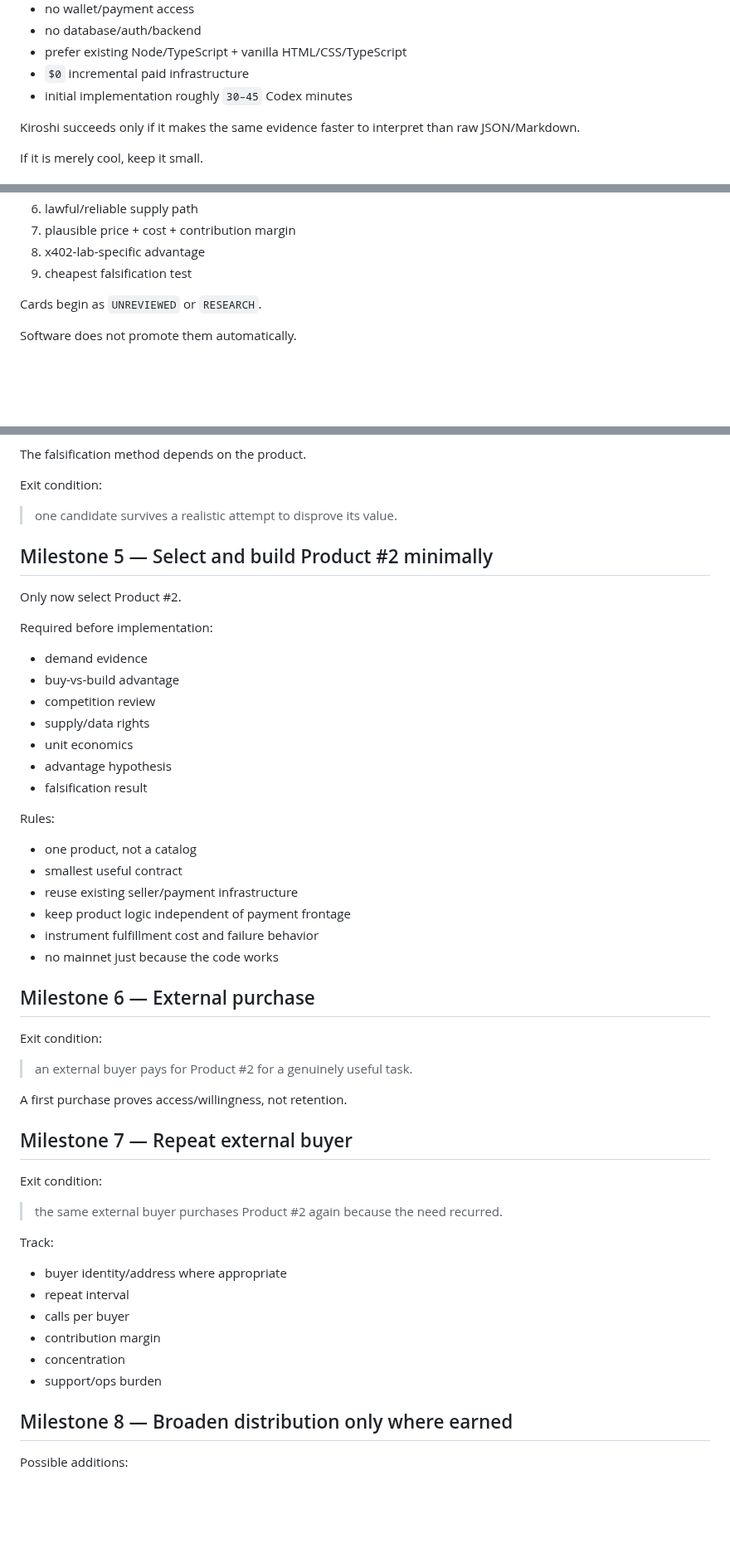
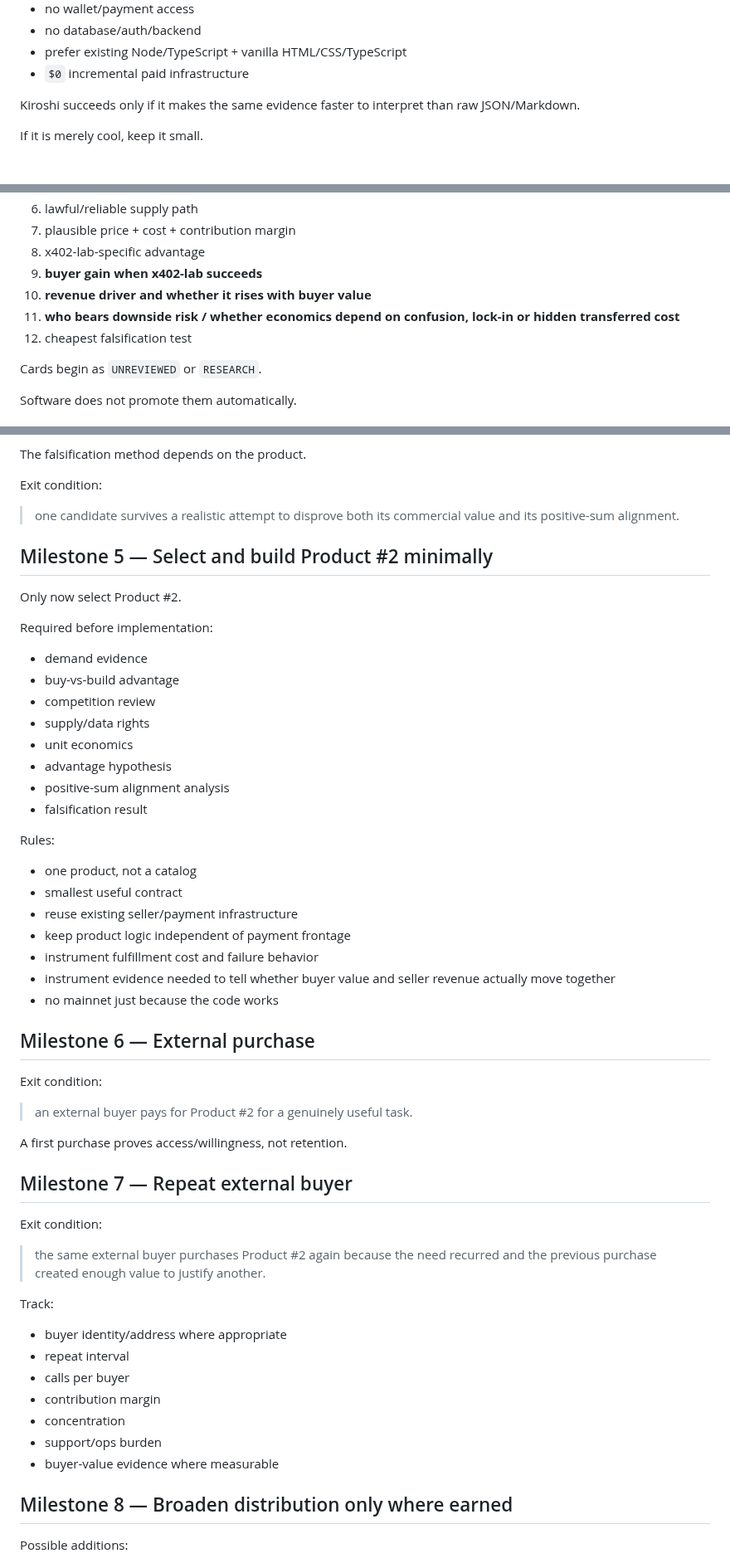
Before and after one commit to RichardRacette/x402-lab, a Markdown page: docs/ROADMAP.md, 3 parts joined by grey strips. Shown at 83% size. Drawn GitHub-style; blank space fills up the shorter version.

Commit message:
docs: add positive-sum gates to roadmap

```diff
--- a/docs/ROADMAP.md
+++ b/docs/ROADMAP.md
@@ -157,7 +159,6 @@ Constraints:
 - no database/auth/backend
 - prefer existing Node/TypeScript + vanilla HTML/CSS/TypeScript
 - `$0` incremental paid infrastructure
-- initial implementation roughly `30–45` Codex minutes
 
 Kiroshi succeeds only if it makes the same evidence faster to interpret than raw JSON/Markdown.
 
@@ -191,7 +192,10 @@ Each card must answer:
 6. lawful/reliable supply path
 7. plausible price + cost + contribution margin
 8. x402-lab-specific advantage
-9. cheapest falsification test
+9. **buyer gain when x402-lab succeeds**
+10. **revenue driver and whether it rises with buyer value**
+11. **who bears downside risk / whether economics depend on confusion, lock-in or hidden transferred cost**
+12. cheapest falsification test
 
 Cards begin as `UNREVIEWED` or `RESEARCH`.
 
@@ -215,7 +219,7 @@ The falsification method depends on the product.
 
 Exit condition:
 
-> one candidate survives a realistic attempt to disprove its value.
+> one candidate survives a realistic attempt to disprove both its commercial value and its positive-sum alignment.
 
 ## Milestone 5 — Select and build Product #2 minimally
 
@@ -229,6 +233,7 @@ Required before implementation:
 - supply/data rights
 - unit economics
 - advantage hypothesis
+- positive-sum alignment analysis
 - falsification result
 
 Rules:
@@ -238,6 +243,7 @@ Rules:
 - reuse existing seller/payment infrastructure
 - keep product logic independent of payment frontage
 - instrument fulfillment cost and failure behavior
+- instrument evidence needed to tell whether buyer value and seller revenue actually move together
 - no mainnet just because the code works
 
 ## Milestone 6 — External purchase
@@ -252,7 +258,7 @@ A first purchase proves access/willingness, not retention.
 
 Exit condition:
 
-> the same external buyer purchases Product #2 again because the need recurred.
+> the same external buyer purchases Product #2 again because the need recurred and the previous purchase created enough value to justify another.
 
 Track:
 
@@ -262,6 +268,7 @@ Track:
 - contribution margin
 - concentration
 - support/ops burden
+- buyer-value evidence where measurable
 
 ## Milestone 8 — Broaden distribution only where earned
 
```
Also changed, not shown: other parts of docs/ROADMAP.md (+6 -2 lines).
